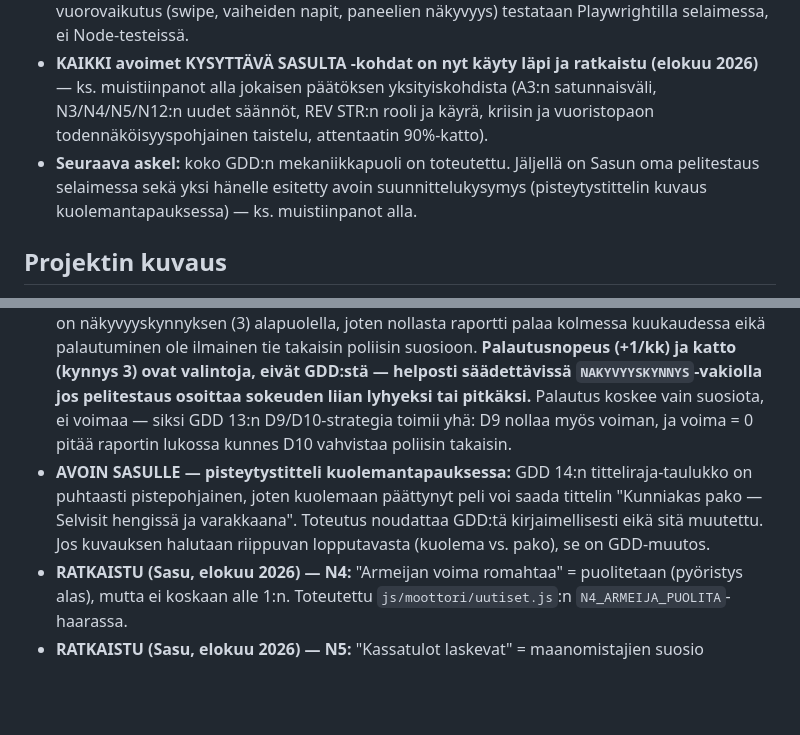
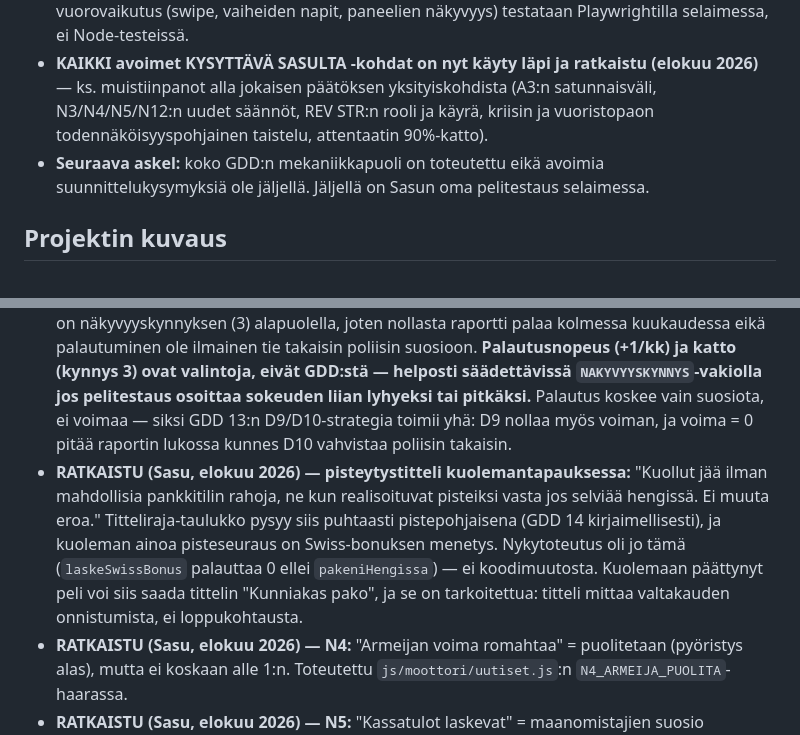
Before and after one commit to pelikalkkuna/dictator, a Markdown page: CLAUDE.md, 2 parts joined by grey strips. Drawn GitHub-style; blank space fills up the shorter version.

Commit message:
vahvistettu: kuoleman ainoa pisteseuraus on Swiss-bonuksen menetys
Sasu (elokuu 2026): titteliraja-taulukko pysyy puhtaasti pistepohjaisena
(GDD 14 kirjaimellisesti), ja kuolleelta jää saamatta vain Sveitsin tilin
bonus. Nykytoteutus oli jo tämä, joten vain muistiinpano päivitetty -
ei koodimuutosta. Viimeinen avoin suunnittelukysymys ratkaistu.

```diff
--- a/CLAUDE.md
+++ b/CLAUDE.md
@@ -10,7 +10,7 @@ Päivitetty: elokuu 2026
 - **Pelikoodi:** kohdat 1–11 valmiit JA GDD 4:n täysi 8-vaiheinen kuukausikierros + GDD 12:n poliisiraportti rakennettu. Runko, kassajärjestelmä, ryhmät/mittarit, audienssijärjestelmä (42 korttia), presidentin päätökset (19 korttia), uutisvaihe (48 korttia), sota, vallankumous/kaappaus/kapina, attentaatti, pako ja pisteytys sekä UI-kiillotus (GDD 1.5: swipe-audienssit, 44px-napit, mobiilioptimointi) toimivat selaimessa. Yksinkertaistettu kuukausikierto on nyt korvattu oikealla vaihekoneella (`js/moottori/kuukausikierros.js`): pelaaja etenee vaihe kerrallaan 1→8, vaihe-indikaattori näkyy ruudulla, ja ehdolliset kassaraporttivaiheet 4 ja 6 ajetaan vain jos audienssilla/päätöksellä oli kassavaikutus.
 - **Testaus:** `node --test testit/*.test.js` (tai `npm test`) — 137 testiä kattaa kassaraportin, mittarien rajauksen, audienssit, presidentin päätökset, uutisvaiheen, sodan, kriisit, attentaatin, paon, pisteytyksen, kuukausikierroksen vaihejärjestyksen ja poliisiraportin, kaikki vihreää. UI-vuorovaikutus (swipe, vaiheiden napit, paneelien näkyvyys) testataan Playwrightilla selaimessa, ei Node-testeissä.
 - **KAIKKI avoimet KYSYTTÄVÄ SASULTA -kohdat on nyt käyty läpi ja ratkaistu (elokuu 2026)** — ks. muistiinpanot alla jokaisen päätöksen yksityiskohdista (A3:n satunnaisväli, N3/N4/N5/N12:n uudet säännöt, REV STR:n rooli ja käyrä, kriisin ja vuoristopaon todennäköisyyspohjainen taistelu, attentaatin 90%-katto).
-- **Seuraava askel:** koko GDD:n mekaniikkapuoli on toteutettu. Jäljellä on Sasun oma pelitestaus selaimessa sekä yksi hänelle esitetty avoin suunnittelukysymys (pisteytystittelin kuvaus kuolemantapauksessa) — ks. muistiinpanot alla.
+- **Seuraava askel:** koko GDD:n mekaniikkapuoli on toteutettu eikä avoimia suunnittelukysymyksiä ole jäljellä. Jäljellä on Sasun oma pelitestaus selaimessa.
 
 ## Projektin kuvaus
 
@@ -169,7 +169,7 @@ Sasu testaa itse pelattavuutta selaimessa jokaisen valmiin osan jälkeen.
 - **Toistunut ansa — `var`-tuonti törmää selaimen globaaliin:** `js/moottori/poliisiraportti.js`:ään yritettiin ensin `var { laskeTyytymattomyys, TYYTYMATTOMYYS_KYNNYS } = require("./kriisi.js")`. Selaimessa `var TYYTYMATTOMYYS_KYNNYS` törmää kriisi.js:n `const`-määrittelyyn → SyntaxError, joka kaataa KOKO tiedoston hiljaa (Node-testit menivät silti läpi). Sama ansa kuin sota.js:n `uutiskortit` aiemmin. Ratkaisu on aina sama: erinimiset paikalliset viittaukset (`tyytymattomyysFn`, `tyytymattomyysKynnys`, `attentaattiuhkaFn`). Tarkista tämä aina kun uusi moottorimoduuli tuo toisen moduulin nimiä.
 - **RATKAISTU (Sasu, elokuu 2026) — tilannekuva vain raportista:** "Tilannekuvan saa ostaa salaisen poliisin raportissa." Yläpalkin "Ryhmät"-lista näyttää nyt vain ryhmien NIMET; suosio ja voima näkyvät ainoastaan ostetussa poliisiraportissa, ja raportti katoaa näkyvistä kun vaihe vaihtuu. Tämä on GDD 9.5:n puolustusvalinnan ("pelaaja valitsee MUISTINSA varassa", "jos säästit nuo tuhannet, taistelet sokkona") koko jännitteen edellytys. Toteutettu `piirraRyhmat`-funktiossa.
 - **RATKAISTU (Sasu, elokuu 2026) — sokeus on väliaikainen, mutta rahasta kiinni:** "Kun pelaaja menettää näkyvyyden raporttiin salaisen poliisin suosion ollessa liian alhainen → se oli siinä. Suosio palautuu hiljalleen ja rapsa tulee näkyviin muutaman vuoron jälkeen. Mutta tämä edellyttää että kassassa on rahaa. Mikäli kassa tyhjä ei sitä rapsaa saa silloinkaan." Toteutettu `palautaSalaisenPoliisinSuosio`-funktiolla (`poliisiraportti.js`), joka ajetaan kuukausikierroksen vaiheessa 1: salaisen poliisin suosio nousee +1/kk VAIN niin kauan kuin se on näkyvyyskynnyksen (3) alapuolella, joten nollasta raportti palaa kolmessa kuukaudessa eikä palautuminen ole ilmainen tie takaisin poliisin suosioon. **Palautusnopeus (+1/kk) ja katto (kynnys 3) ovat valintoja, eivät GDD:stä — helposti säädettävissä `NAKYVYYSKYNNYS`-vakiolla jos pelitestaus osoittaa sokeuden liian lyhyeksi tai pitkäksi.** Palautus koskee vain suosiota, ei voimaa — siksi GDD 13:n D9/D10-strategia toimii yhä: D9 nollaa myös voiman, ja voima = 0 pitää raportin lukossa kunnes D10 vahvistaa poliisin takaisin.
-- **AVOIN SASULLE — pisteytystitteli kuolemantapauksessa:** GDD 14:n titteliraja-taulukko on puhtaasti pistepohjainen, joten kuolemaan päättynyt peli voi saada tittelin "Kunniakas pako — Selvisit hengissä ja varakkaana". Toteutus noudattaa GDD:tä kirjaimellisesti eikä sitä muutettu. Jos kuvauksen halutaan riippuvan lopputavasta (kuolema vs. pako), se on GDD-muutos.
+- **RATKAISTU (Sasu, elokuu 2026) — pisteytystitteli kuolemantapauksessa:** "Kuollut jää ilman mahdollisia pankkitilin rahoja, ne kun realisoituvat pisteiksi vasta jos selviää hengissä. Ei muuta eroa." Titteliraja-taulukko pysyy siis puhtaasti pistepohjaisena (GDD 14 kirjaimellisesti), ja kuoleman ainoa pisteseuraus on Swiss-bonuksen menetys. Nykytoteutus oli jo tämä (`laskeSwissBonus` palauttaa 0 ellei `pakeniHengissa`) — ei koodimuutosta. Kuolemaan päättynyt peli voi siis saada tittelin "Kunniakas pako", ja se on tarkoitettua: titteli mittaa valtakauden onnistumista, ei loppukohtausta.
 - **RATKAISTU (Sasu, elokuu 2026) — N4:** "Armeijan voima romahtaa" = puolitetaan (pyöristys alas), mutta ei koskaan alle 1:n. Toteutettu `js/moottori/uutiset.js`:n `N4_ARMEIJA_PUOLITA`-haarassa.
 - **RATKAISTU (Sasu, elokuu 2026) — N5:** "Kassatulot laskevat" = maanomistajien suosio puolitetaan (pyöristys alas) ja kuukausikulut nousevat pysyvästi 5000:lla (simuloi menetettyä verotuloa). Toteutettu `js/moottori/uutiset.js`:n `N5_BANAANIT`-haarassa.
 - **RATKAISTU (Sasu, elokuu 2026) — N12:** GDD:n "−5k/kk (til.)" oli täysin uusi, ei-simuloitu kortti. Tarkoitus oli aina kertaluontoinen 1 kk:n 5000:n kustannus ("pikainen pieni huono uutinen"), ei pysyvä kuukausikulu. Korjattu käyttämään `kertaluontoinen: -5000` pysyvän `kuukausikulutMuutos`-kentän sijaan.
```
